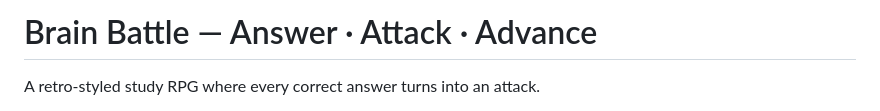
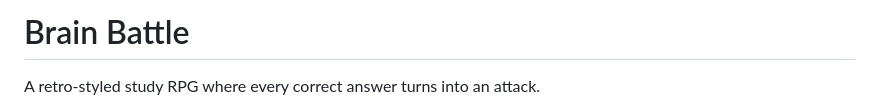
Before and after one commit to hassan-jamali/unihack, a Markdown page: README.md, the part around the change. Rendered like a GitHub page.

Commit message:
Update README title and project description
Removed the subtitle and simplified the project description.

```diff
--- a/README.md
+++ b/README.md
@@ -1,4 +1,4 @@
-# Brain Battle — Answer · Attack · Advance
+# Brain Battle
 
 A retro-styled study RPG where every correct answer turns into an attack.
 
```
